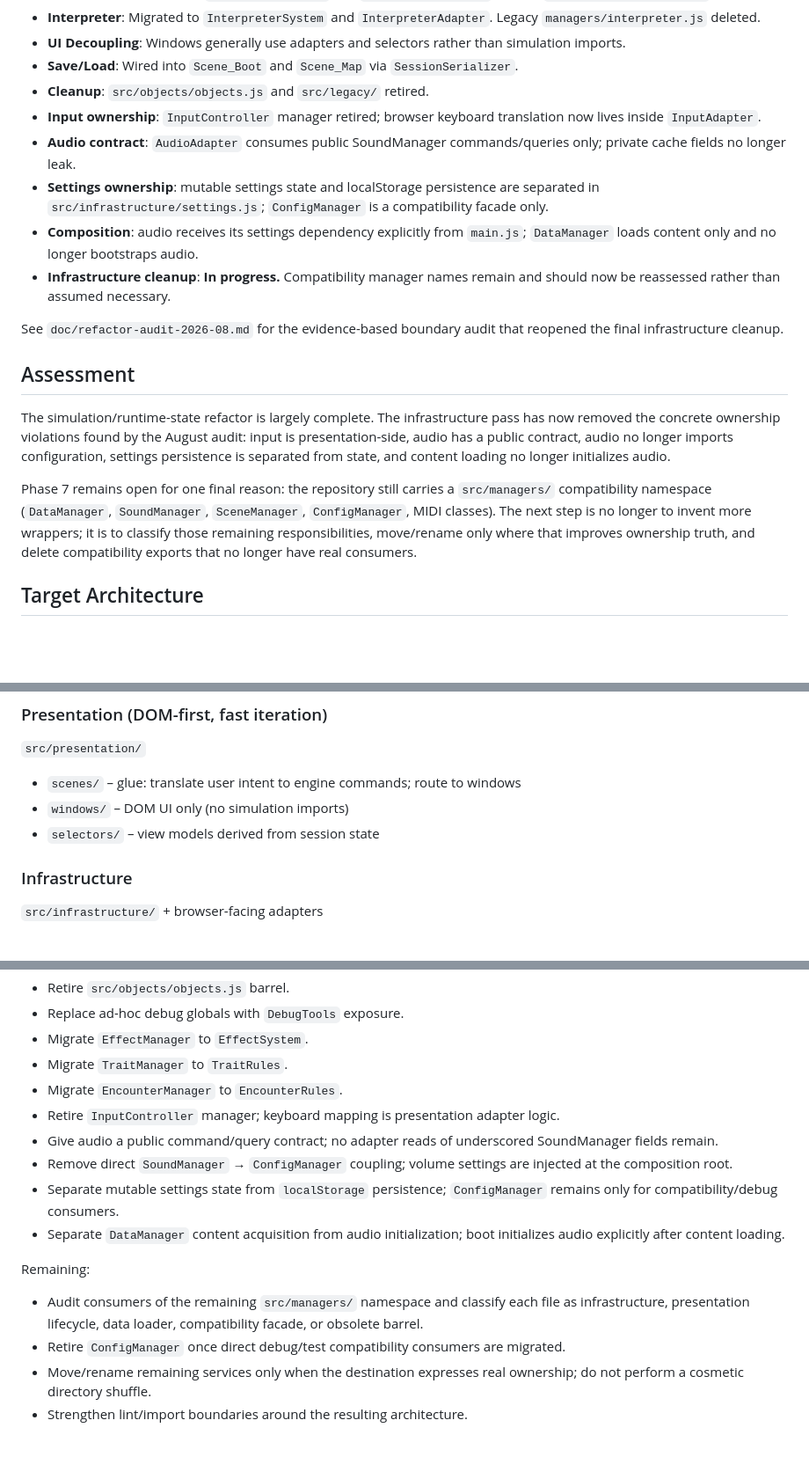
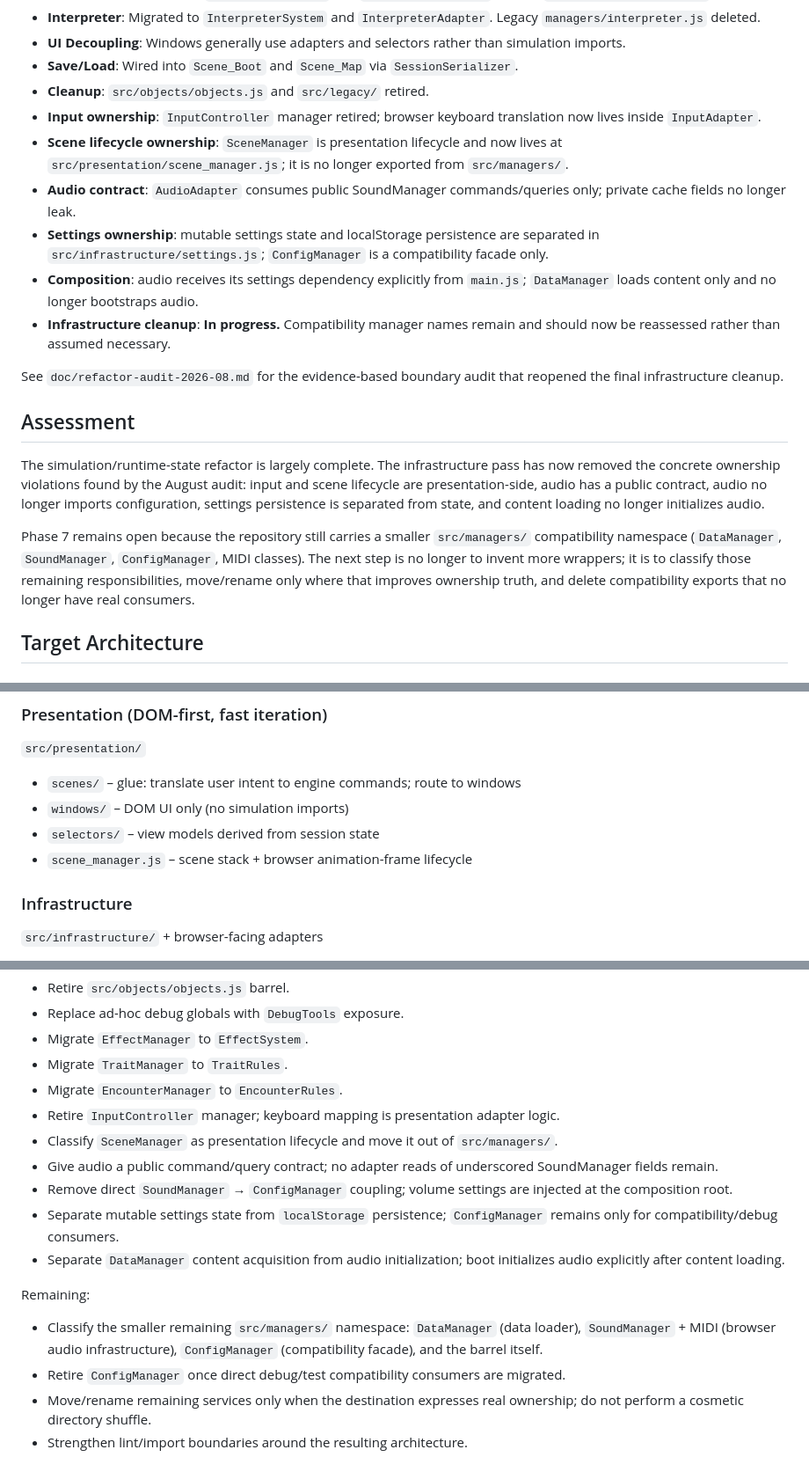
Before and after one commit to JosephSerUSP/Stillnight-Win3.1, a Markdown page: doc/refactor.md, 3 parts joined by grey strips. Shown at 88% size. Rendered like a GitHub page; blank space fills up the shorter version.

Commit message:
docs: record scene lifecycle classification

```diff
--- a/doc/refactor.md
+++ b/doc/refactor.md
@@ -13,6 +13,7 @@ This document outlines the architectural refactor to create a single source of t
 *   **Save/Load**: Wired into `Scene_Boot` and `Scene_Map` via `SessionSerializer`.
 *   **Cleanup**: `src/objects/objects.js` and `src/legacy/` retired.
 *   **Input ownership**: `InputController` manager retired; browser keyboard translation now lives inside `InputAdapter`.
+*   **Scene lifecycle ownership**: `SceneManager` is presentation lifecycle and now lives at `src/presentation/scene_manager.js`; it is no longer exported from `src/managers/`.
 *   **Audio contract**: `AudioAdapter` consumes public SoundManager commands/queries only; private cache fields no longer leak.
 *   **Settings ownership**: mutable settings state and localStorage persistence are separated in `src/infrastructure/settings.js`; `ConfigManager` is a compatibility facade only.
 *   **Composition**: audio receives its settings dependency explicitly from `main.js`; `DataManager` loads content only and no longer bootstraps audio.
@@ -22,9 +23,9 @@ See `doc/refactor-audit-2026-08.md` for the evidence-based boundary audit that r
 
 ## Assessment
 
-The simulation/runtime-state refactor is largely complete. The infrastructure pass has now removed the concrete ownership violations found by the August audit: input is presentation-side, audio has a public contract, audio no longer imports configuration, settings persistence is separated from state, and content loading no longer initializes audio.
+The simulation/runtime-state refactor is largely complete. The infrastructure pass has now removed the concrete ownership violations found by the August audit: input and scene lifecycle are presentation-side, audio has a public contract, audio no longer imports configuration, settings persistence is separated from state, and content loading no longer initializes audio.
 
-Phase 7 remains open for one final reason: the repository still carries a `src/managers/` compatibility namespace (`DataManager`, `SoundManager`, `SceneManager`, `ConfigManager`, MIDI classes). The next step is no longer to invent more wrappers; it is to classify those remaining responsibilities, move/rename only where that improves ownership truth, and delete compatibility exports that no longer have real consumers.
+Phase 7 remains open because the repository still carries a smaller `src/managers/` compatibility namespace (`DataManager`, `SoundManager`, `ConfigManager`, MIDI classes). The next step is no longer to invent more wrappers; it is to classify those remaining responsibilities, move/rename only where that improves ownership truth, and delete compatibility exports that no longer have real consumers.
 
 ## Target Architecture
 
@@ -41,6 +42,7 @@ Phase 7 remains open for one final reason: the repository still carries a `src/m
 *   `scenes/` – glue: translate user intent to engine commands; route to windows
 *   `windows/` – DOM UI only (no simulation imports)
 *   `selectors/` – view models derived from session state
+*   `scene_manager.js` – scene stack + browser animation-frame lifecycle
 
 ### Infrastructure
 `src/infrastructure/` + browser-facing adapters
@@ -99,13 +101,14 @@ Completed:
 *   Migrate `TraitManager` to `TraitRules`.
 *   Migrate `EncounterManager` to `EncounterRules`.
 *   Retire `InputController` manager; keyboard mapping is presentation adapter logic.
+*   Classify `SceneManager` as presentation lifecycle and move it out of `src/managers/`.
 *   Give audio a public command/query contract; no adapter reads of underscored SoundManager fields remain.
 *   Remove direct `SoundManager` → `ConfigManager` coupling; volume settings are injected at the composition root.
 *   Separate mutable settings state from `localStorage` persistence; `ConfigManager` remains only for compatibility/debug consumers.
 *   Separate `DataManager` content acquisition from audio initialization; boot initializes audio explicitly after content loading.
 
 Remaining:
-*   Audit consumers of the remaining `src/managers/` namespace and classify each file as infrastructure, presentation lifecycle, data loader, compatibility facade, or obsolete barrel.
+*   Classify the smaller remaining `src/managers/` namespace: `DataManager` (data loader), `SoundManager` + MIDI (browser audio infrastructure), `ConfigManager` (compatibility facade), and the barrel itself.
 *   Retire `ConfigManager` once direct debug/test compatibility consumers are migrated.
 *   Move/rename remaining services only when the destination expresses real ownership; do not perform a cosmetic directory shuffle.
 *   Strengthen lint/import boundaries around the resulting architecture.
```
